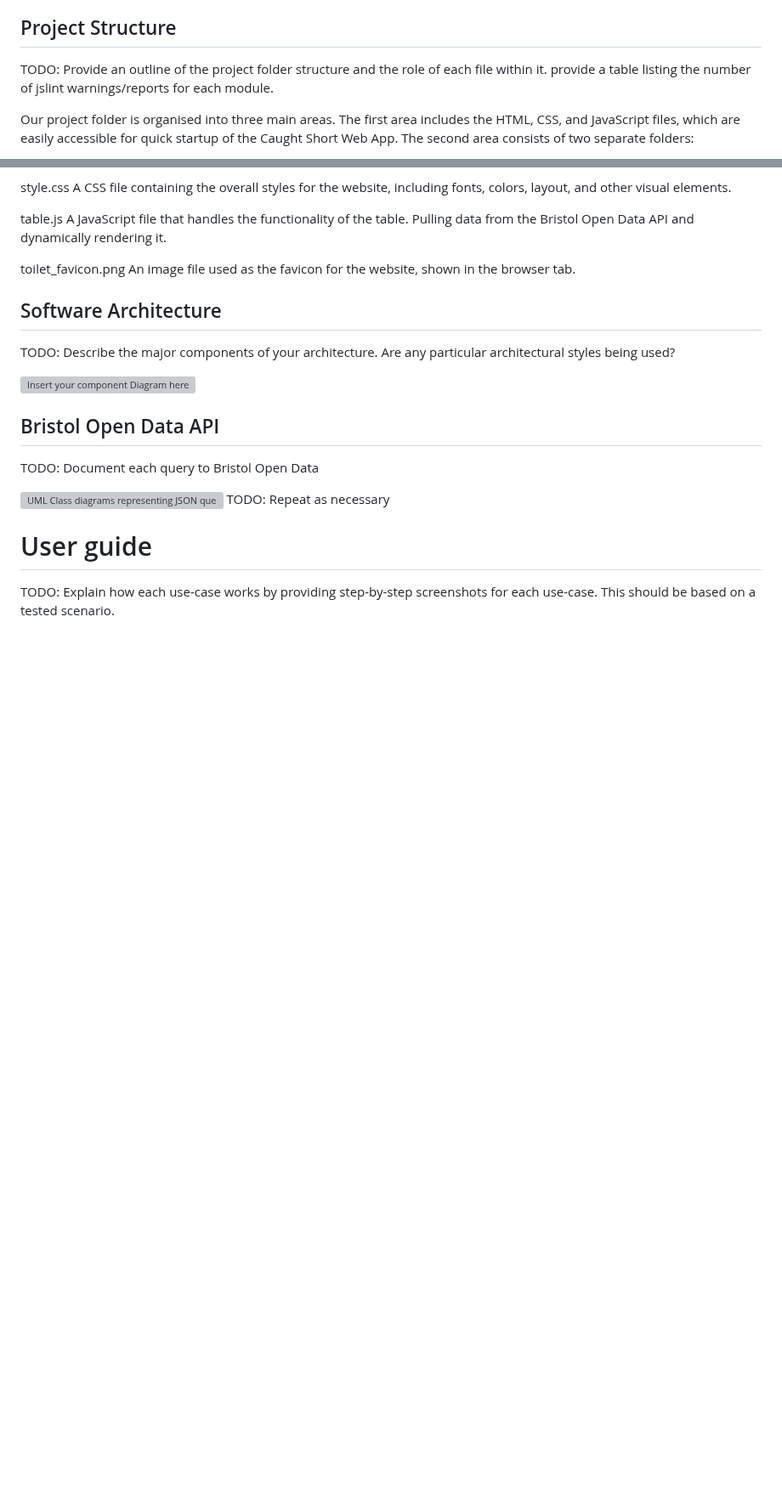
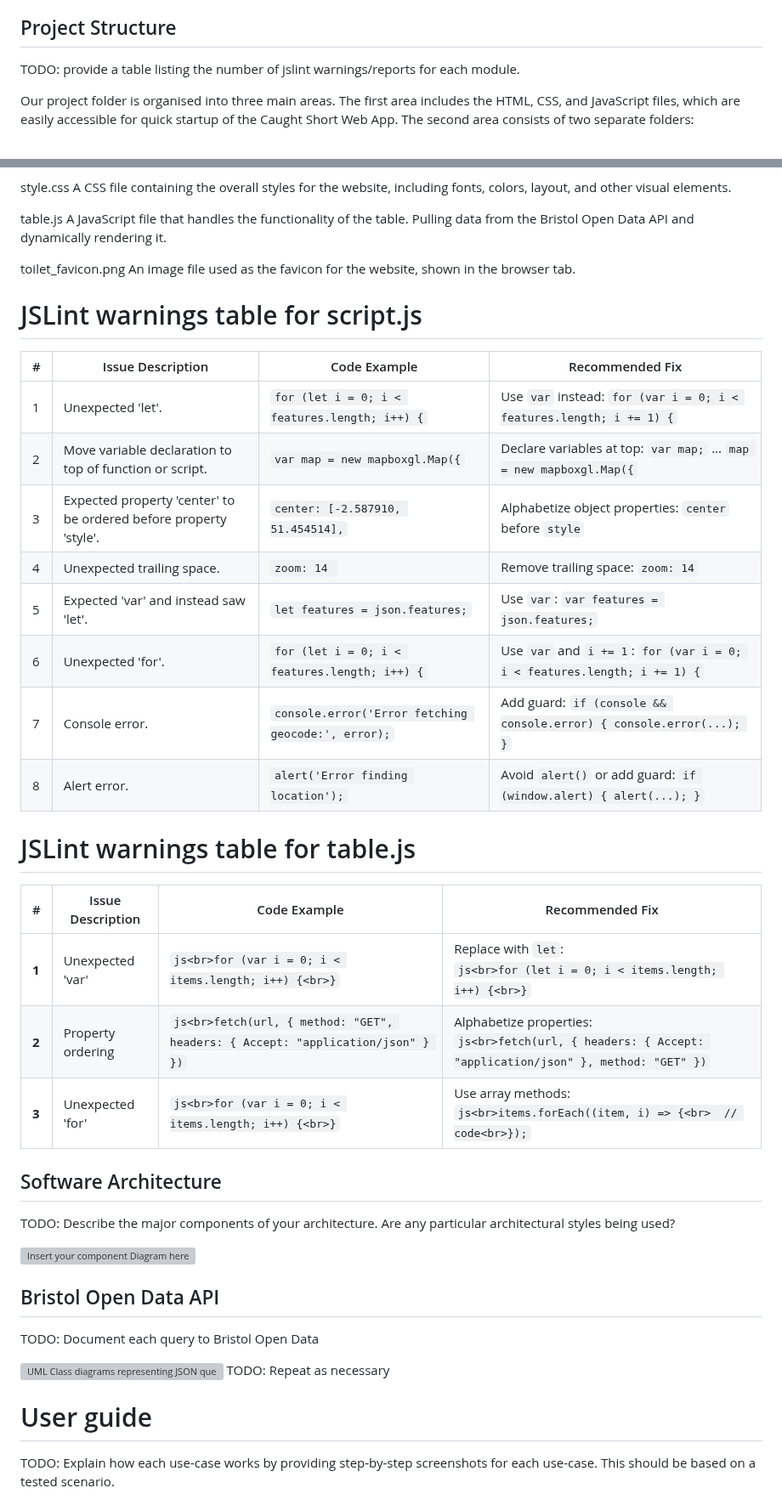
Before and after one commit to BrandonLangridge/Caught-Short-App, a Markdown page: docs/implementation.md, 2 parts joined by grey strips. Shown at 85% size. GitHub-like rendering; blank space fills up the shorter version; grey boxes are pictures that could not be loaded.

````diff
--- a/docs/implementation.md
+++ b/docs/implementation.md
@@ -31,8 +31,7 @@ Configuration data:
 - Operational Data: The dataset uses a mixture of free-text descriptions (for hours and closures) and categorical Y/N responses (for available facilities). This makes it flexible but may also introduce inconsistencies in data formatting.
 
 ## Project Structure
-TODO: Provide an outline of the project folder structure and the role of each file within it.
-provide a table listing the number of jslint warnings/reports for each module.
+TODO: provide a table listing the number of jslint warnings/reports for each module.
 
 Our project folder is organised into three main areas. The first area includes the HTML, CSS, and JavaScript files, which are easily accessible for quick startup of the Caught Short Web App. The second area consists of two separate folders:
 
@@ -61,6 +60,30 @@ table.js	A JavaScript file that handles the functionality of the table. Pulling
 
 toilet_favicon.png	An image file used as the favicon for the website, shown in the browser tab.
 
+
+
+# JSLint warnings table for script.js
+
+| #  | Issue Description | Code Example | Recommended Fix |
+|----|------------------|--------------|-----------------|
+| 1 | Unexpected 'let'. | `for (let i = 0; i < features.length; i++) {` | Use `var` instead: `for (var i = 0; i < features.length; i += 1) {` |
+| 2 | Move variable declaration to top of function or script. | `var map = new mapboxgl.Map({` | Declare variables at top: `var map;` ... `map = new mapboxgl.Map({` |
+| 3 | Expected property 'center' to be ordered before property 'style'. | `center: [-2.587910, 51.454514],` | Alphabetize object properties: `center` before `style` |
+| 4 | Unexpected trailing space. | `zoom: 14 ` | Remove trailing space: `zoom: 14` |
+| 5 | Expected 'var' and instead saw 'let'. | `let features = json.features;` | Use `var`: `var features = json.features;` |
+| 6 | Unexpected 'for'. | `for (let i = 0; i < features.length; i++) {` | Use `var` and `i += 1`: `for (var i = 0; i < features.length; i += 1) {` |
+| 7 | Console error. | `console.error('Error fetching geocode:', error);` | Add guard: `if (console && console.error) { console.error(...); }` |
+| 8 | Alert error. | `alert('Error finding location');` | Avoid `alert()` or add guard: `if (window.alert) { alert(...); }` |
+
+
+# JSLint warnings table for table.js
+| #  | Issue Description | Code Example | Recommended Fix |
+|----|------------------|--------------|-----------------|
+| **1** | Unexpected 'var' | ```js<br>for (var i = 0; i < items.length; i++) {<br>}``` | Replace with `let`:<br>```js<br>for (let i = 0; i < items.length; i++) {<br>}``` |
+| **2** | Property ordering | ```js<br>fetch(url, { method: "GET", headers: { Accept: "application/json" } })``` | Alphabetize properties:<br>```js<br>fetch(url, { headers: { Accept: "application/json" }, method: "GET" })``` |
+| **3** | Unexpected 'for' | ```js<br>for (var i = 0; i < items.length; i++) {<br>}``` | Use array methods:<br>```js<br>items.forEach((item, i) => {<br>  // code<br>});``` |
+
+
 ## Software Architecture
 TODO: Describe the major components of your architecture. Are any particular architectural styles being used?
 
````
